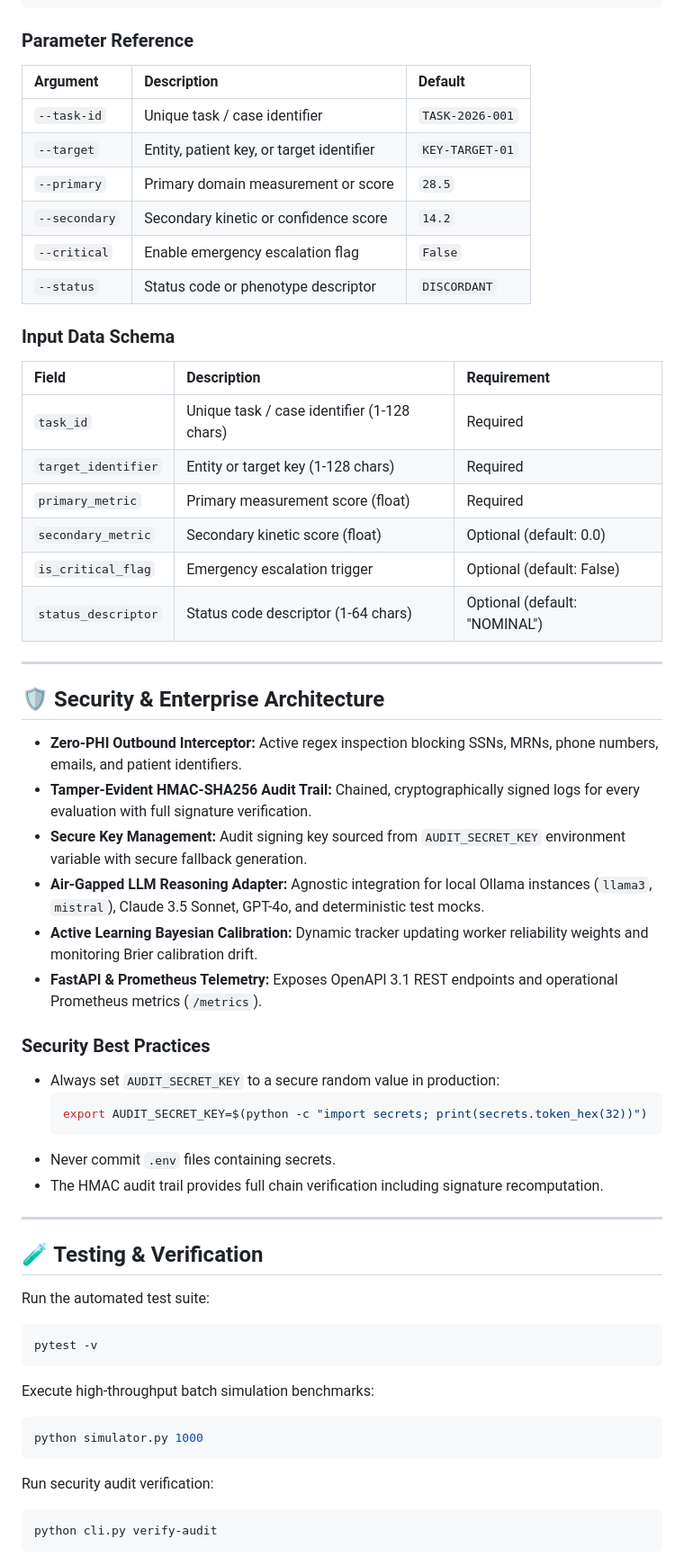
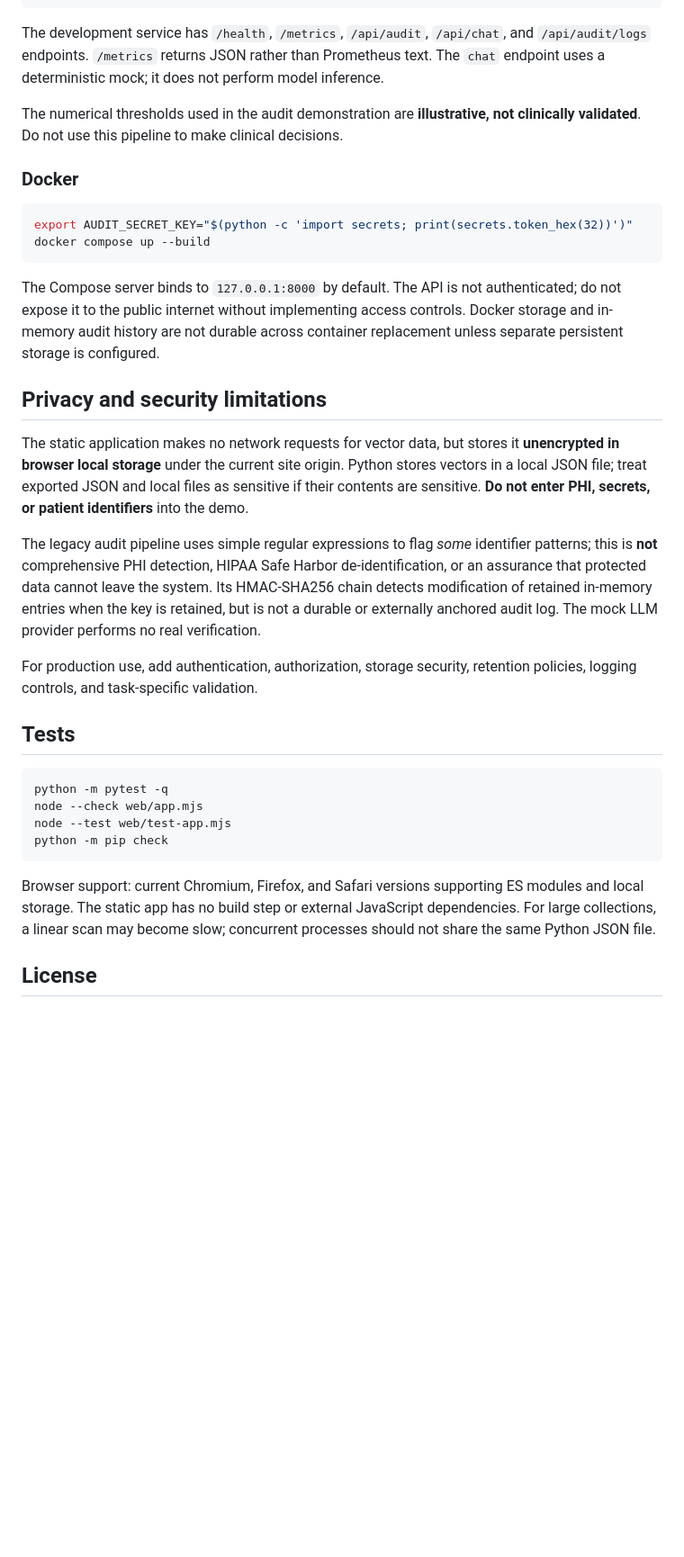
Before and after one commit to abusuraihsakhri/long-term-episodic-vector-db, a Markdown page: README.md, the part around one of its changes. Shown at 90% size. Drawn GitHub-style; blank space fills up the shorter version.

````diff
--- a/README.md
+++ b/README.md
@@ -90,66 +54,37 @@ python cli.py verify-audit
 python cli.py serve --host 127.0.0.1 --port 8000
 ```
 
-### Parameter Reference
-| Argument | Description | Default |
-|:---------|:------------|:--------|
-| `--task-id` | Unique task / case identifier | `TASK-2026-001` |
-| `--target` | Entity, patient key, or target identifier | `KEY-TARGET-01` |
-| `--primary` | Primary domain measurement or score | `28.5` |
-| `--secondary` | Secondary kinetic or confidence score | `14.2` |
-| `--critical` | Enable emergency escalation flag | `False` |
-| `--status` | Status code or phenotype descriptor | `DISCORDANT` |
+The development service has `/health`, `/metrics`, `/api/audit`, `/api/chat`, and `/api/audit/logs` endpoints. `/metrics` returns JSON rather than Prometheus text. The `chat` endpoint uses a deterministic mock; it does not perform model inference.
 
-### Input Data Schema
+The numerical thresholds used in the audit demonstration are **illustrative, not clinically validated**. Do not use this pipeline to make clinical decisions.
 
-| Field | Description | Requirement |
-|:------|:------------|:------------|
-| `task_id` | Unique task / case identifier (1-128 chars) | Required |
-| `target_identifier` | Entity or target key (1-128 chars) | Required |
-| `primary_metric` | Primary measurement score (float) | Required |
-| `secondary_metric` | Secondary kinetic score (float) | Optional (default: 0.0) |
-| `is_critical_flag` | Emergency escalation trigger | Optional (default: False) |
-| `status_descriptor` | Status code descriptor (1-64 chars) | Optional (default: "NOMINAL") |
-
----
-
-## 🛡️ Security & Enterprise Architecture
-
-* **Zero-PHI Outbound Interceptor:** Active regex inspection blocking SSNs, MRNs, phone numbers, emails, and patient identifiers.
-* **Tamper-Evident HMAC-SHA256 Audit Trail:** Chained, cryptographically signed logs for every evaluation with full signature verification.
-* **Secure Key Management:** Audit signing key sourced from `AUDIT_SECRET_KEY` environment variable with secure fallback generation.
-* **Air-Gapped LLM Reasoning Adapter:** Agnostic integration for local Ollama instances (`llama3`, `mistral`), Claude 3.5 Sonnet, GPT-4o, and deterministic test mocks.
-* **Active Learning Bayesian Calibration:** Dynamic tracker updating worker reliability weights and monitoring Brier calibration drift.
-* **FastAPI & Prometheus Telemetry:** Exposes OpenAPI 3.1 REST endpoints and operational Prometheus metrics (`/metrics`).
-
-### Security Best Practices
-
-- Always set `AUDIT_SECRET_KEY` to a secure random value in production:
-  ```bash
-  export AUDIT_SECRET_KEY=$(python -c "import secrets; print(secrets.token_hex(32))")
-  ```
-- Never commit `.env` files containing secrets.
-- The HMAC audit trail provides full chain verification including signature recomputation.
-
----
-
-## 🧪 Testing & Verification
-
-Run the automated test suite:
+### Docker
 
 ```bash
-pytest -v
+export AUDIT_SECRET_KEY="$(python -c 'import secrets; print(secrets.token_hex(32))')"
+docker compose up --build
 ```
 
-Execute high-throughput batch simulation benchmarks:
+The Compose server binds to `127.0.0.1:8000` by default. The API is not authenticated; do not expose it to the public internet without implementing access controls. Docker storage and in-memory audit history are not durable across container replacement unless separate persistent storage is configured.
+
+## Privacy and security limitations
+
+The static application makes no network requests for vector data, but stores it **unencrypted in browser local storage** under the current site origin. Python stores vectors in a local JSON file; treat exported JSON and local files as sensitive if their contents are sensitive. **Do not enter PHI, secrets, or patient identifiers** into the demo.
+
+The legacy audit pipeline uses simple regular expressions to flag *some* identifier patterns; this is **not** comprehensive PHI detection, HIPAA Safe Harbor de-identification, or an assurance that protected data cannot leave the system. Its HMAC-SHA256 chain detects modification of retained in-memory entries when the key is retained, but is not a durable or externally anchored audit log. The mock LLM provider performs no real verification.
+
+For production use, add authentication, authorization, storage security, retention policies, logging controls, and task-specific validation.
+
+## Tests
 
 ```bash
-python simulator.py 1000
+python -m pytest -q
+node --check web/app.mjs
+node --test web/test-app.mjs
+python -m pip check
 ```
 
-Run security audit verification:
+Browser support: current Chromium, Firefox, and Safari versions supporting ES modules and local storage. The static app has no build step or external JavaScript dependencies. For large collections, a linear scan may become slow; concurrent processes should not share the same Python JSON file.
 
-```bash
-python cli.py verify-audit
-```
+## License
 
````
Also changed, not shown: other parts of README.md (+33 -110 lines).
